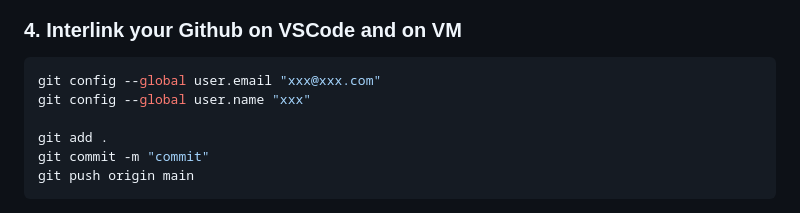
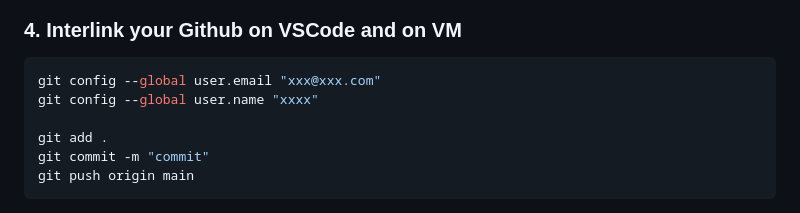
Before and after one commit to timelesshc/online-product-recommender, a Markdown page: README.md, the part around the change. Drawn GitHub-style.

````diff
--- a/README.md
+++ b/README.md
@@ -126,7 +126,7 @@ An AI shopping assistant using LLM, Langchain and RAG pipelines.
 
 ```bash
 git config --global user.email "xxx@xxx.com"
-git config --global user.name "xxx"
+git config --global user.name "xxxx"
 
 git add .
 git commit -m "commit"
````
